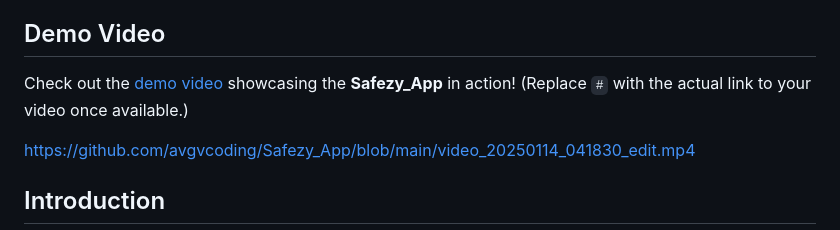
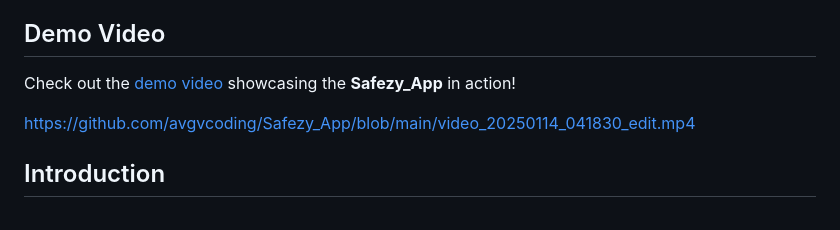
Before and after one commit to avgvcoding/Safezy_App, a Markdown page: README.md, the part around the change. Rendered like a GitHub page.

```diff
--- a/README.md
+++ b/README.md
@@ -21,7 +21,7 @@
 
 ## Demo Video
 
-Check out the [demo video](https://github.com/avgvcoding/Safezy_App/blob/main/video_20250114_041830_edit.mp4) showcasing the **Safezy_App** in action! (Replace `#` with the actual link to your video once available.)
+Check out the [demo video](https://github.com/avgvcoding/Safezy_App/blob/main/video_20250114_041830_edit.mp4) showcasing the **Safezy_App** in action!
 
 https://github.com/avgvcoding/Safezy_App/blob/main/video_20250114_041830_edit.mp4
 
```
